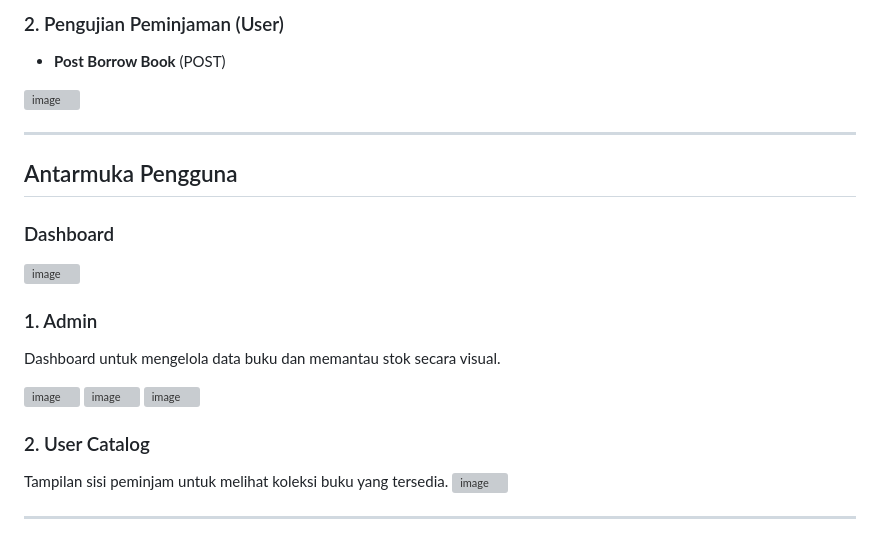
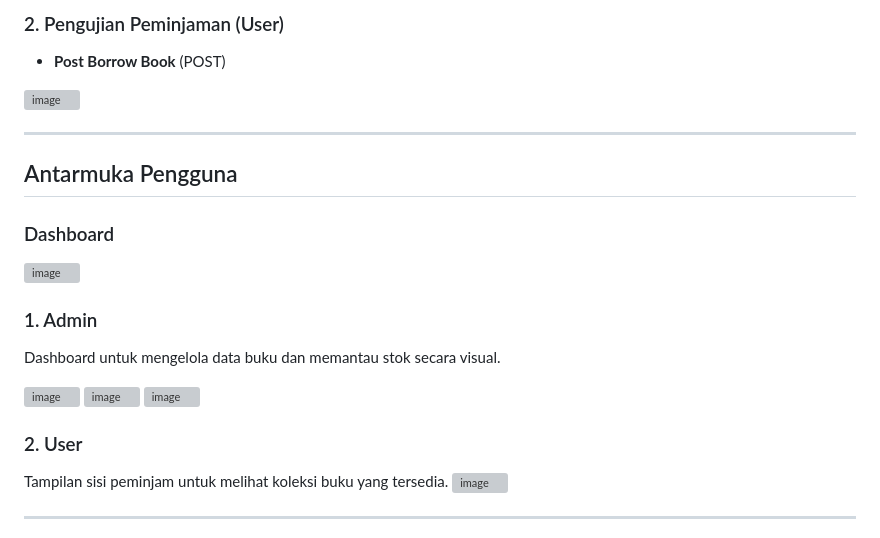
Before and after one commit to A-PPAW-TI503P-2025/20230140047_A_REMED_UTS, a Markdown page: README.md, the part around one of its changes. Rendered like a GitHub page; grey boxes are pictures that could not be loaded.

```diff
--- a/README.md
+++ b/README.md
@@ -77,11 +77,13 @@ Sistem manajemen perpustakaan modern dengan fitur manajemen buku dan validasi pe
 Dashboard untuk mengelola data buku dan memantau stok secara visual.
 
 <img width="1920" height="1080" alt="image" src="https://github.com/user-attachments/assets/e68425b7-5dff-47be-9ee8-e5a5bb2ea8a5" />
+
 <img width="1920" height="1080" alt="image" src="https://github.com/user-attachments/assets/91193885-f560-46ab-925f-efaad27a089a" />
+
 <img width="1920" height="1080" alt="image" src="https://github.com/user-attachments/assets/190d5f36-f4f0-4d30-bdb2-fc26e2d2bbc8" />
 
 
-### 2. User Catalog
+### 2. User
 
 Tampilan sisi peminjam untuk melihat koleksi buku yang tersedia.
 <img width="1920" height="1080" alt="image" src="https://github.com/user-attachments/assets/51d7c61b-c8b2-41c5-94ec-384cb1ac06f3" />
```
Also changed, not shown: other parts of README.md (+6 -2 lines).
